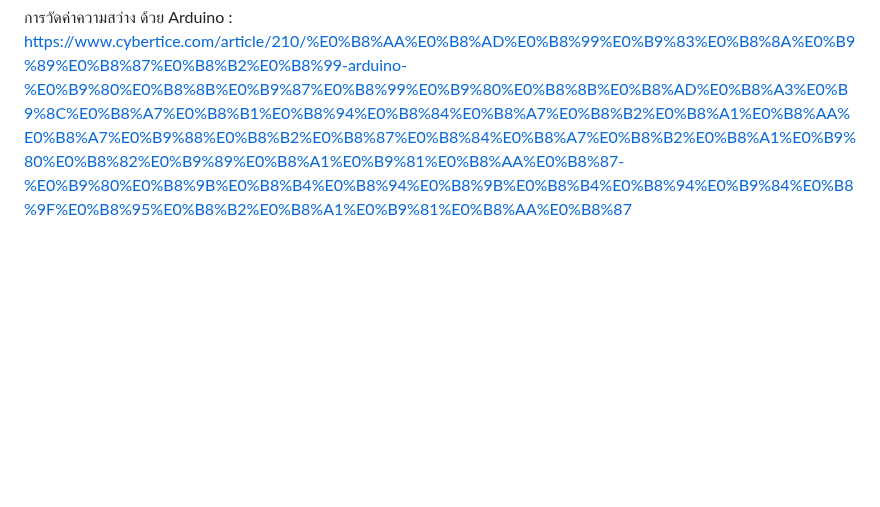
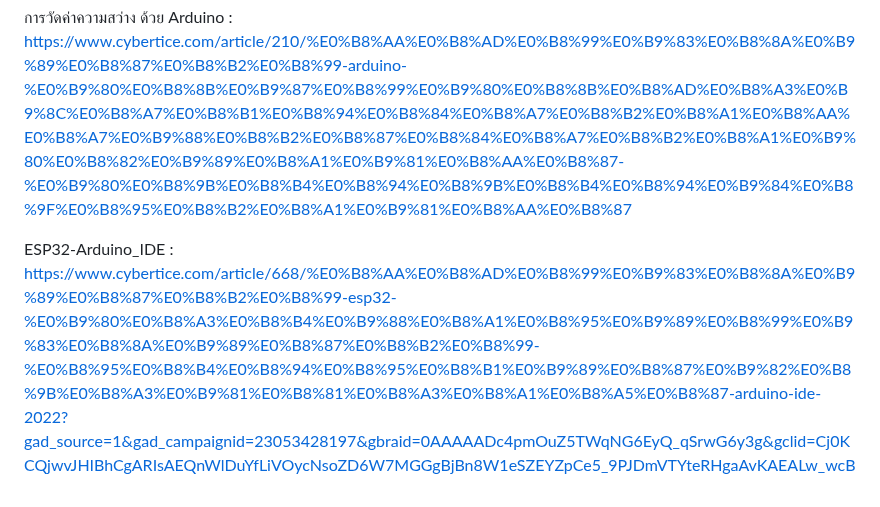
Before and after one commit to Fieldly4/Light-Automation, a Markdown page: README.md, the part around the change. Rendered like a GitHub page; blank space fills up the shorter version.

```diff
--- a/README.md
+++ b/README.md
@@ -28,3 +28,5 @@ Physical Computing Project 2025 - IT KMITL
 การควบคุมมอเตอร์ ด้วย Arduino : https://www.allnewstep.com/article/225/25-arduino-%E0%B8%AA%E0%B8%AD%E0%B8%99%E0%B9%83%E0%B8%8A%E0%B9%89%E0%B8%87%E0%B8%B2%E0%B8%99-arduino-%E0%B8%84%E0%B8%A7%E0%B8%9A%E0%B8%84%E0%B8%B8%E0%B8%A1%E0%B8%A1%E0%B8%AD%E0%B9%80%E0%B8%95%E0%B8%AD%E0%B8%A3%E0%B9%8C-dc-%E0%B8%AB%E0%B8%A1%E0%B8%B8%E0%B8%99%E0%B8%8B%E0%B9%89%E0%B8%B2%E0%B8%A2-%E0%B8%82%E0%B8%A7%E0%B8%B2
 
 การวัดค่าความสว่าง ด้วย Arduino : https://www.cybertice.com/article/210/%E0%B8%AA%E0%B8%AD%E0%B8%99%E0%B9%83%E0%B8%8A%E0%B9%89%E0%B8%87%E0%B8%B2%E0%B8%99-arduino-%E0%B9%80%E0%B8%8B%E0%B9%87%E0%B8%99%E0%B9%80%E0%B8%8B%E0%B8%AD%E0%B8%A3%E0%B9%8C%E0%B8%A7%E0%B8%B1%E0%B8%94%E0%B8%84%E0%B8%A7%E0%B8%B2%E0%B8%A1%E0%B8%AA%E0%B8%A7%E0%B9%88%E0%B8%B2%E0%B8%87%E0%B8%84%E0%B8%A7%E0%B8%B2%E0%B8%A1%E0%B9%80%E0%B8%82%E0%B9%89%E0%B8%A1%E0%B9%81%E0%B8%AA%E0%B8%87-%E0%B9%80%E0%B8%9B%E0%B8%B4%E0%B8%94%E0%B8%9B%E0%B8%B4%E0%B8%94%E0%B9%84%E0%B8%9F%E0%B8%95%E0%B8%B2%E0%B8%A1%E0%B9%81%E0%B8%AA%E0%B8%87
+
+ESP32-Arduino_IDE : https://www.cybertice.com/article/668/%E0%B8%AA%E0%B8%AD%E0%B8%99%E0%B9%83%E0%B8%8A%E0%B9%89%E0%B8%87%E0%B8%B2%E0%B8%99-esp32-%E0%B9%80%E0%B8%A3%E0%B8%B4%E0%B9%88%E0%B8%A1%E0%B8%95%E0%B9%89%E0%B8%99%E0%B9%83%E0%B8%8A%E0%B9%89%E0%B8%87%E0%B8%B2%E0%B8%99-%E0%B8%95%E0%B8%B4%E0%B8%94%E0%B8%95%E0%B8%B1%E0%B9%89%E0%B8%87%E0%B9%82%E0%B8%9B%E0%B8%A3%E0%B9%81%E0%B8%81%E0%B8%A3%E0%B8%A1%E0%B8%A5%E0%B8%87-arduino-ide-2022?gad_source=1&gad_campaignid=23053428197&gbraid=0AAAAADc4pmOuZ5TWqNG6EyQ_qSrwG6y3g&gclid=Cj0KCQjwvJHIBhCgARIsAEQnWlDuYfLiVOycNsoZD6W7MGGgBjBn8W1eSZEYZpCe5_9PJDmVTYteRHgaAvKAEALw_wcB
```
